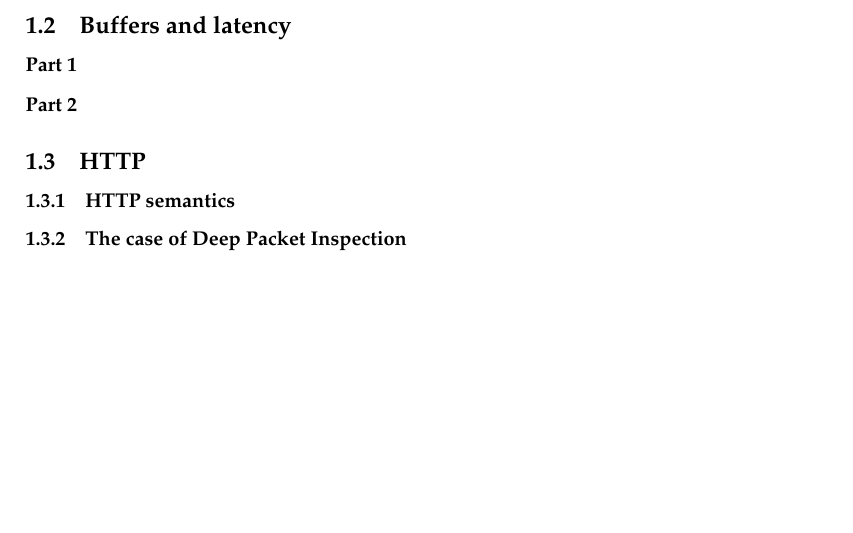
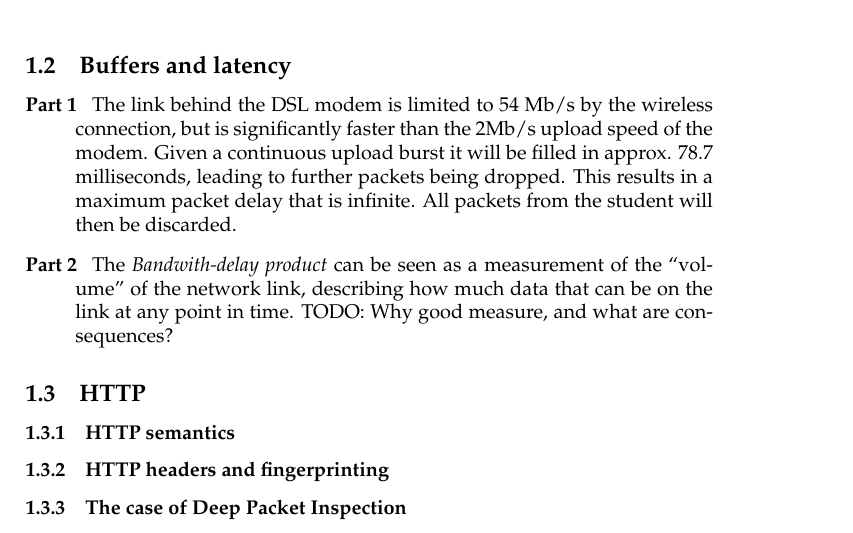
Before and after one commit to brunsgaard/datanet, a LaTeX problem sheet (assignment1/latex/main.tex): part of page 2 of 3 before the commit and part of page 3 of 4 after it, cut so that both start at the same text, the shorter picture padded with empty space. Compiled offline with pdfLaTeX.

Commit message:
Made calculations better, and added some stuff on buffers

```diff
--- a/assignment1/latex/main.tex
+++ b/assignment1/latex/main.tex
@@ -39,11 +43,21 @@ In addition to propogation delay we have
+\includegraphics{../calc2.pdf}
+
 \subsection{Buffers and latency}
 \begin{description}
-    \item[Part 1]
-    \item[Part 2]
+    \item[Part 1] The link behind the DSL modem is limited to 54 Mb/s by the wireless connection,
+        but is significantly faster than the 2Mb/s upload speed of the modem. Given a continuous
+        upload burst it will be filled in approx. 78.7 milliseconds, leading to further packets being
+        dropped. This results in a maximum packet delay that is infinite. All packets from the student
+        will then be discarded.
+    \item[Part 2] The \emph{Bandwith-delay product} can be seen as a measurement of the
+        ``volume'' of the network link, describing how much data that can be on the link at
+        any point in time.
+        TODO: Why good measure, and what are consequences?
 \end{description}
 
 \subsection{HTTP}
 \subsubsection{HTTP semantics}
+\subsubsection{HTTP headers and fingerprinting}
 
 \subsubsection{The case of Deep Packet Inspection}
 \begin{description}
```
Also changed, not shown: assignment1/calc1.pdf (added), assignment1/calc2.pdf (added), assignment1/calculations.pdf (deleted), assignment1/latex/main.tex (4 more changed lines).
